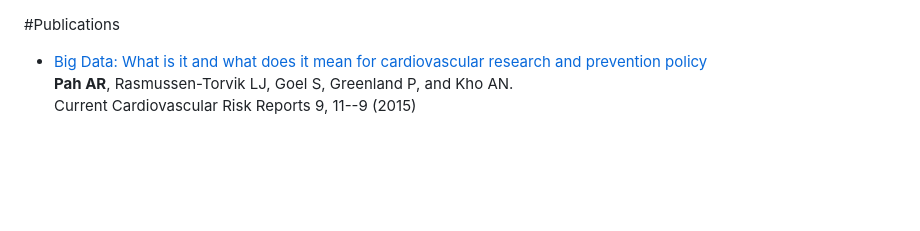
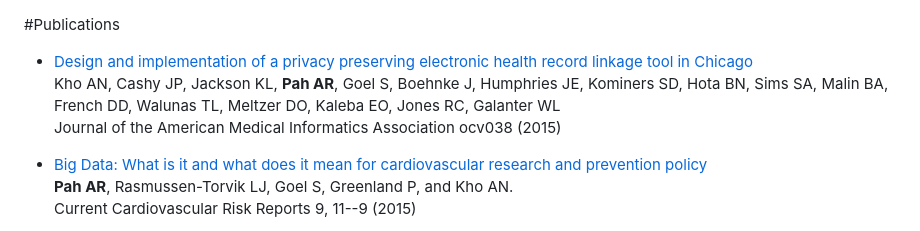
Before and after one commit to adamrpah/npcompleteheart, a Markdown page: stories/publications/index.md, the part around the change. GitHub-like rendering; blank space fills up the shorter version.

```diff
--- a/stories/publications/index.md
+++ b/stories/publications/index.md
@@ -10,6 +10,10 @@
 -->
 
 #Publications
+
+* [Design and implementation of a privacy preserving electronic health record linkage tool in Chicago](http://jamia.oxfordjournals.org/content/early/2015/06/23/jamia.ocv038.abstract) <br/>
+  Kho AN, Cashy JP, Jackson KL, **Pah AR**, Goel S, Boehnke J, Humphries JE, Kominers SD, Hota BN, Sims SA, Malin BA, French DD, Walunas TL, Meltzer DO, Kaleba EO, Jones RC, Galanter WL<br/>
+  Journal of the American Medical Informatics Association ocv038 (2015)<br/>
 
 * [Big Data: What is it and what does it mean for cardiovascular research and prevention policy](http://link.springer.com/article/10.1007/s12170-014-0424-3#page-1) <br/>
   **Pah AR**, Rasmussen-Torvik LJ, Goel S, Greenland P, and Kho AN. <br/>
```
Also changed, not shown: posts/follow-me-on-the-reading-rainbow.md (added, +60 -0 lines), posts/things-keep-a-changing.md (+2 -0 lines), stories/about.md (+3 -2 lines), images/everything_is_obvious.png (added), images/tesla_time_travel.jpg (added), 4 other files.
